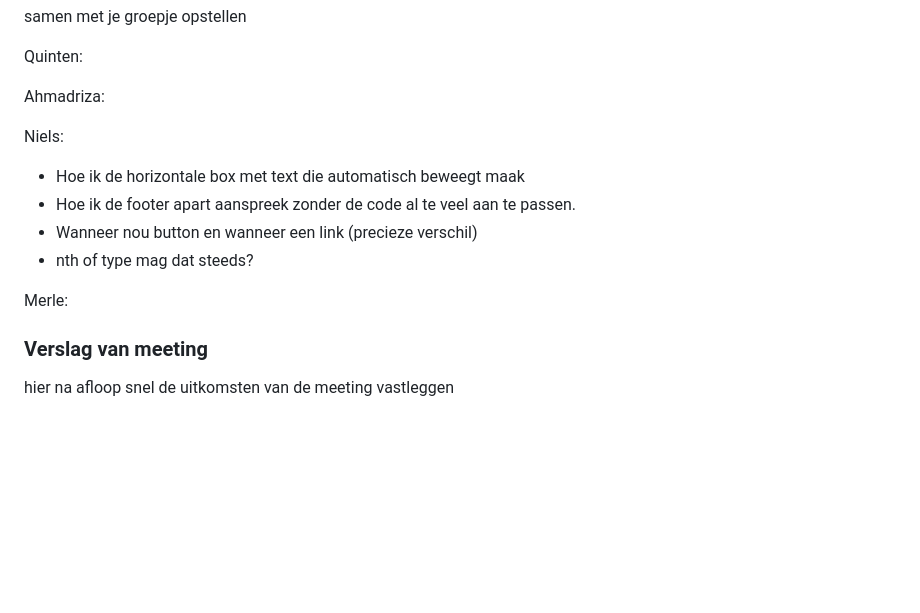
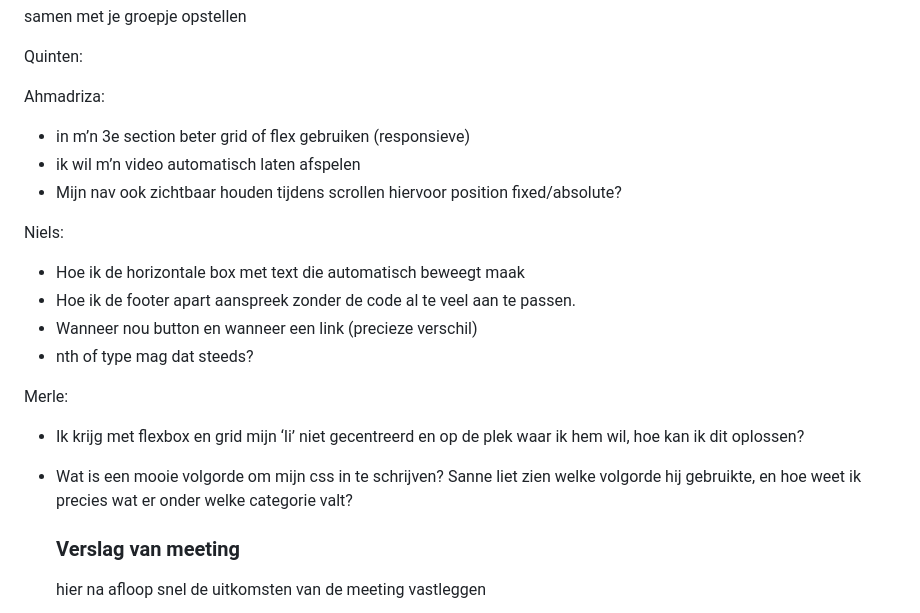
Before and after one commit to Niels-hva/blokweb, a Markdown page: README.md, the part around the change. Drawn GitHub-style; blank space fills up the shorter version.

```diff
--- a/README.md
+++ b/README.md
@@ -158,7 +158,9 @@ Quinten:
 
 
 Ahmadriza:
-
+- in m’n 3e section beter grid of flex gebruiken (responsieve)
+- ik wil m’n video automatisch laten afspelen
+- Mijn nav ook zichtbaar houden tijdens scrollen hiervoor position fixed/absolute?
 
 Niels:
 - Hoe ik de horizontale box met text die automatisch beweegt maak
@@ -167,7 +169,8 @@ Niels:
 - nth of type mag dat steeds?
 
 Merle:
-
+- Ik krijg met flexbox en grid mijn ‘li’ niet gecentreerd en op de plek waar ik hem wil, hoe kan ik dit oplossen?
+- Wat is een mooie volgorde om mijn css in te schrijven? Sanne liet zien welke volgorde hij gebruikte, en hoe weet ik precies wat er onder welke categorie valt?
 
 
   ### Verslag van meeting
```
